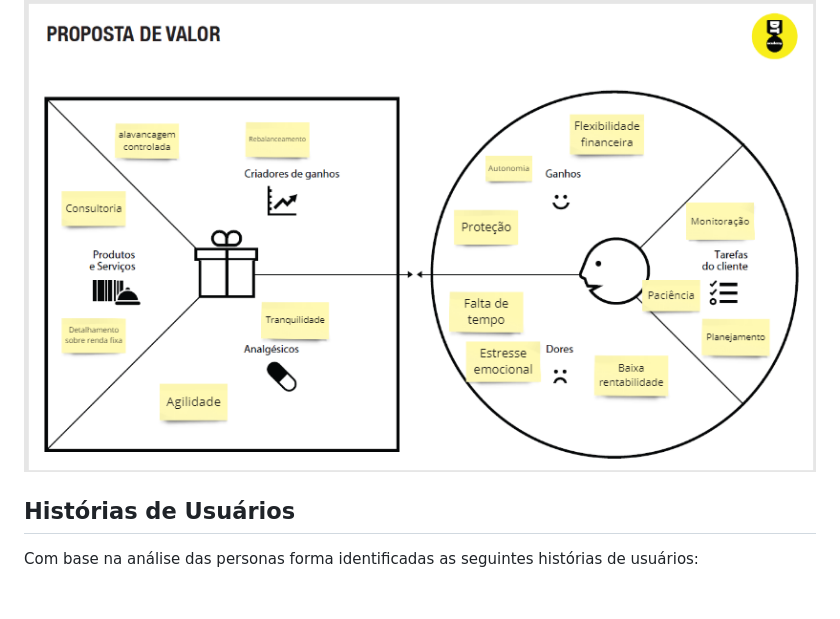
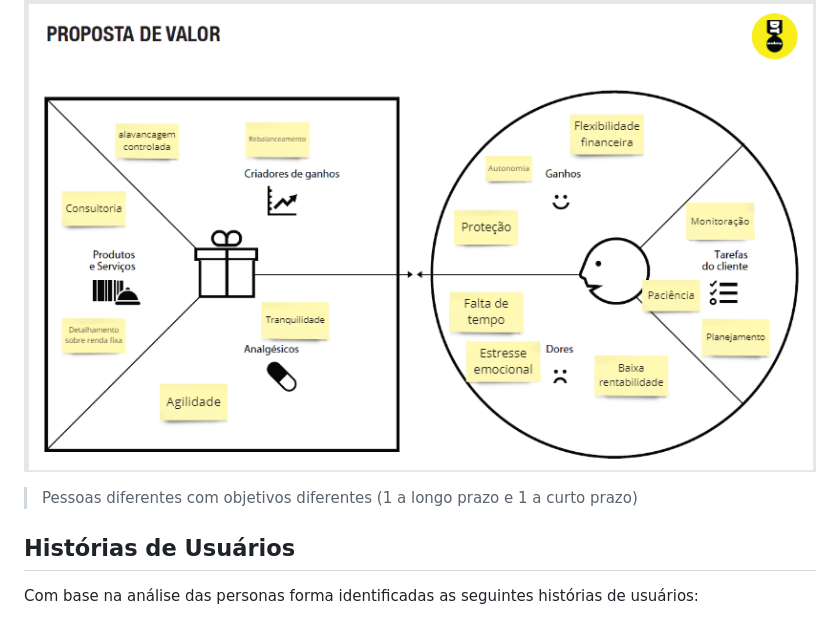
Before and after one commit to ICEI-PUC-Minas-PPLCC-TI/ti-1-ppl-cc-m2-20231-guia-de-investimentos, a Markdown page: docs/relatorio/Relatorio Tecnico - TEMPLATE.md, the part around the change. GitHub-like rendering; blank space fills up the shorter version.

```diff
--- a/docs/relatorio/Relatorio Tecnico - TEMPLATE.md
+++ b/docs/relatorio/Relatorio Tecnico - TEMPLATE.md
@@ -110,7 +110,9 @@ carteira rentável. Ou investidores experientes que pretendem diversificar suas
 ![Proposta 1](images/Proposta1.png)
 ![Persona 2](images/Persona02.png)
 ![Proposta 2](images/Proposta2.png)
->
+
+> Pessoas diferentes com objetivos diferentes (1 a longo prazo e 1 a curto prazo)
+
 ## Histórias de Usuários
 
 Com base na análise das personas forma identificadas as seguintes histórias de usuários:
```
